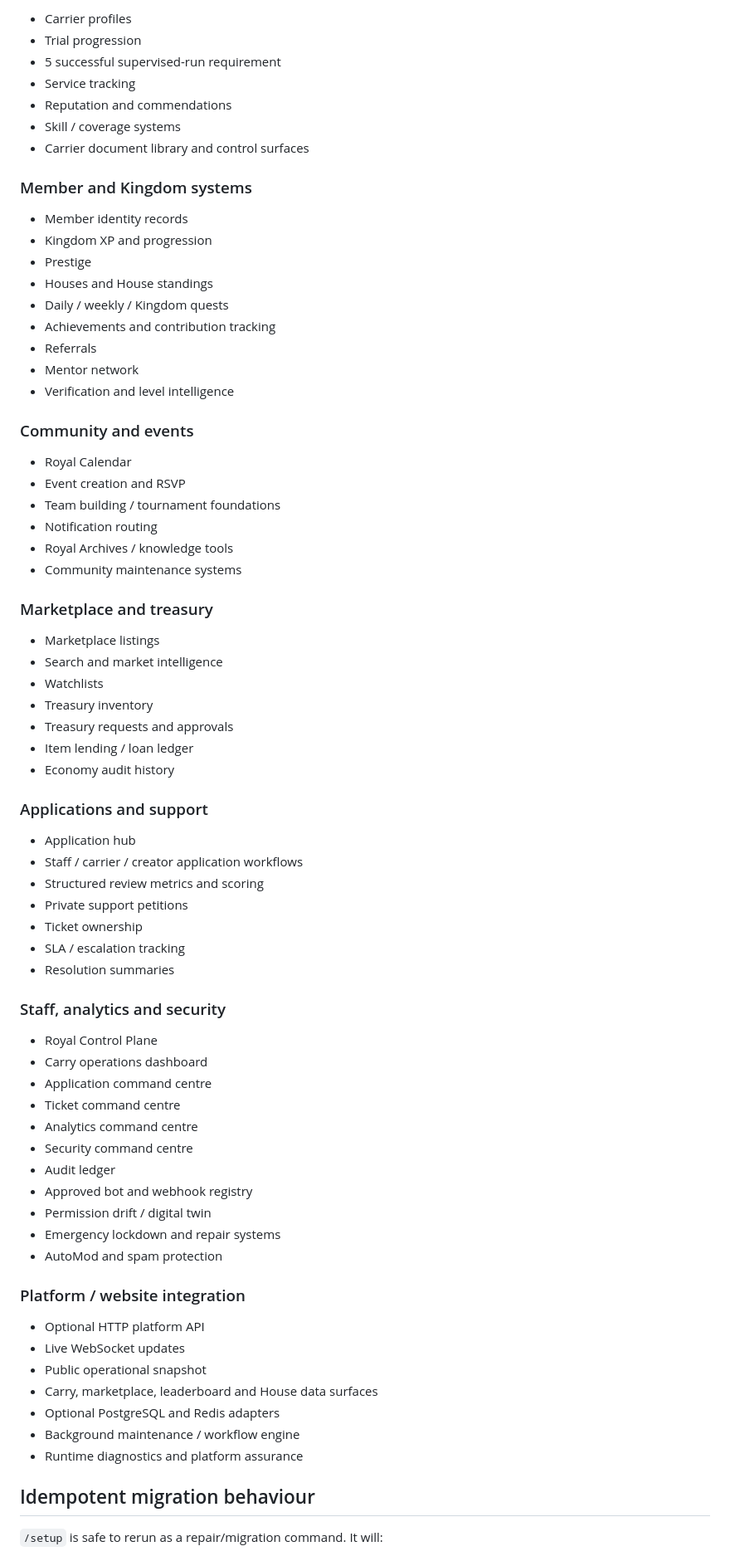
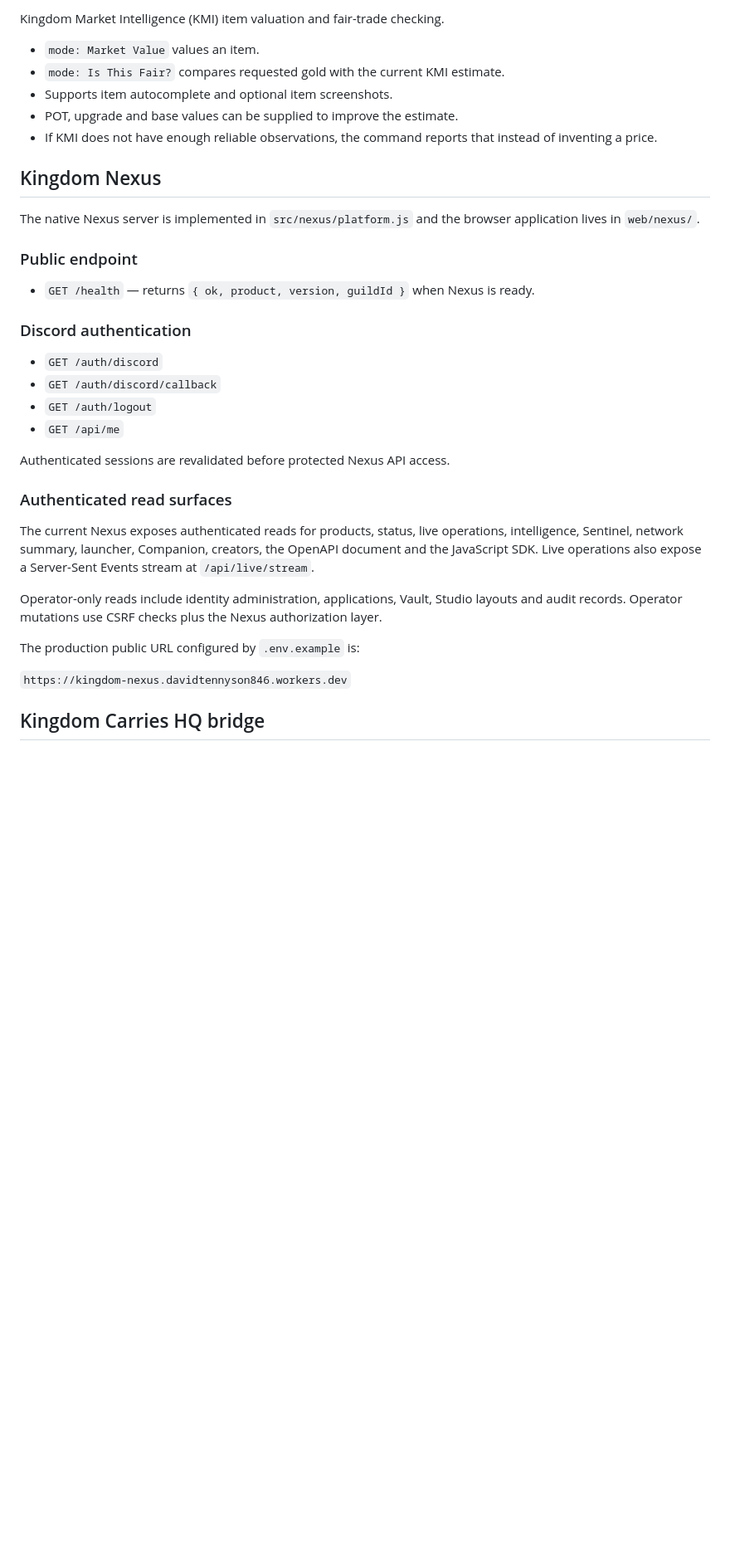
Before and after one commit to SteveReporting/Kingdom-Core, a Markdown page: README.md, the part around one of its changes. Shown at 83% size. Rendered like a GitHub page; blank space fills up the shorter version.

Commit message:
Rewrite README to match current production Core and Nexus

```diff
--- a/README.md
+++ b/README.md
@@ -71,78 +58,38 @@ Existing Kingdom Core channels are moved into the consolidated layout while reta
 
-- Carrier profiles
-- Trial progression
-- 5 successful supervised-run requirement
-- Service tracking
-- Reputation and commendations
-- Skill / coverage systems
-- Carrier document library and control surfaces
+Kingdom Market Intelligence (KMI) item valuation and fair-trade checking.
 
-### Member and Kingdom systems
+- `mode: Market Value` values an item.
+- `mode: Is This Fair?` compares requested gold with the current KMI estimate.
+- Supports item autocomplete and optional item screenshots.
+- POT, upgrade and base values can be supplied to improve the estimate.
+- If KMI does not have enough reliable observations, the command reports that instead of inventing a price.
 
-- Member identity records
-- Kingdom XP and progression
-- Prestige
-- Houses and House standings
-- Daily / weekly / Kingdom quests
-- Achievements and contribution tracking
-- Referrals
-- Mentor network
-- Verification and level intelligence
+## Kingdom Nexus
 
-### Community and events
+The native Nexus server is implemented in `src/nexus/platform.js` and the browser application lives in `web/nexus/`.
 
-- Royal Calendar
-- Event creation and RSVP
-- Team building / tournament foundations
-- Notification routing
-- Royal Archives / knowledge tools
-- Community maintenance systems
+### Public endpoint
 
-### Marketplace and treasury
+- `GET /health` — returns `{ ok, product, version, guildId }` when Nexus is ready.
 
-- Marketplace listings
-- Search and market intelligence
-- Watchlists
-- Treasury inventory
-- Treasury requests and approvals
-- Item lending / loan ledger
-- Economy audit history
+### Discord authentication
 
-### Applications and support
+- `GET /auth/discord`
+- `GET /auth/discord/callback`
+- `GET /auth/logout`
+- `GET /api/me`
 
-- Application hub
-- Staff / carrier / creator application workflows
-- Structured review metrics and scoring
-- Private support petitions
-- Ticket ownership
-- SLA / escalation tracking
-- Resolution summaries
+Authenticated sessions are revalidated before protected Nexus API access.
 
-### Staff, analytics and security
+### Authenticated read surfaces
 
-- Royal Control Plane
-- Carry operations dashboard
-- Application command centre
-- Ticket command centre
-- Analytics command centre
-- Security command centre
-- Audit ledger
-- Approved bot and webhook registry
-- Permission drift / digital twin
-- Emergency lockdown and repair systems
-- AutoMod and spam protection
+The current Nexus exposes authenticated reads for products, status, live operations, intelligence, Sentinel, network summary, launcher, Companion, creators, the OpenAPI document and the JavaScript SDK. Live operations also expose a Server-Sent Events stream at `/api/live/stream`.
 
-### Platform / website integration
+Operator-only reads include identity administration, applications, Vault, Studio layouts and audit records. Operator mutations use CSRF checks plus the Nexus authorization layer.
 
-- Optional HTTP platform API
-- Live WebSocket updates
-- Public operational snapshot
-- Carry, marketplace, leaderboard and House data surfaces
-- Optional PostgreSQL and Redis adapters
-- Background maintenance / workflow engine
-- Runtime diagnostics and platform assurance
+The production public URL configured by `.env.example` is:
 
-## Idempotent migration behaviour
+`https://kingdom-nexus.davidtennyson846.workers.dev`
 
-`/setup` is safe to rerun as a repair/migration command. It will:
+## Kingdom Carries HQ bridge
 
```
Also changed, not shown: other parts of README.md (+101 -85 lines).
